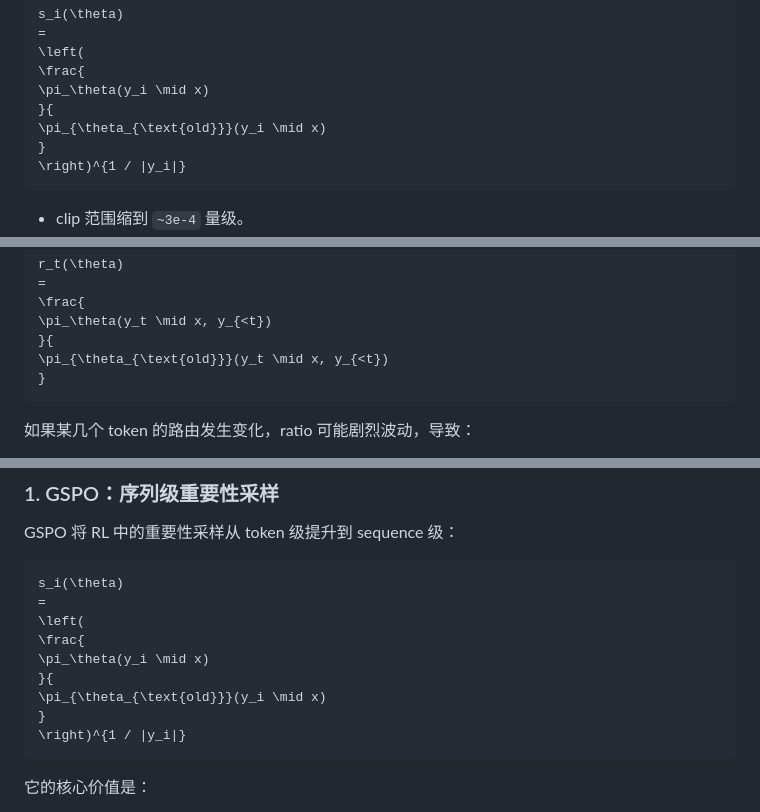
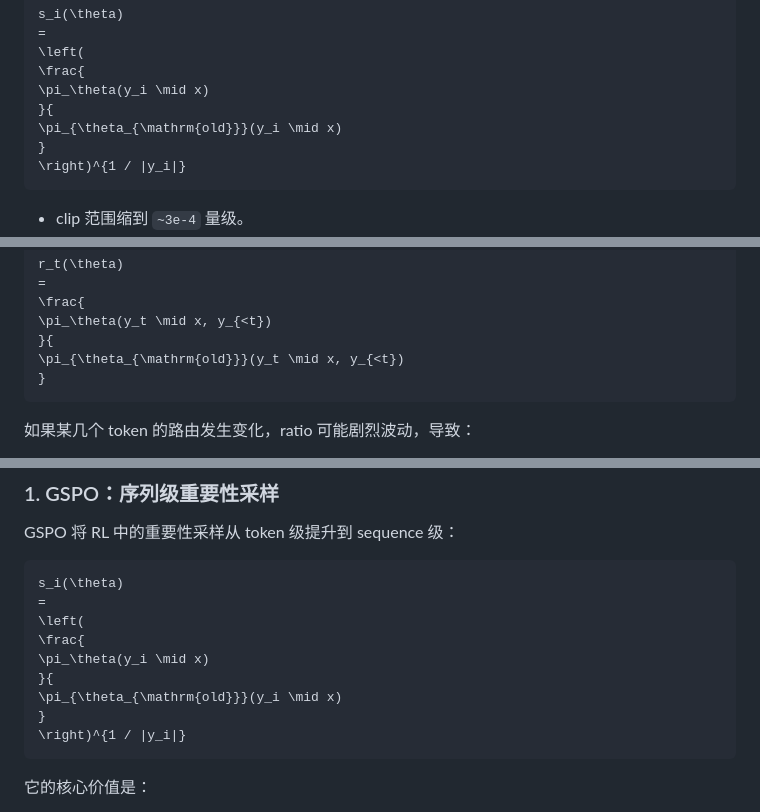
Before and after one commit to Clow5211/study-card-lab, a Markdown page: data/2026-07-01.md, 3 parts joined by grey strips. Drawn GitHub-style.

````diff
--- a/data/2026-07-01.md
+++ b/data/2026-07-01.md
@@ -675,7 +675,7 @@ s_i(\theta)
 \frac{
 \pi_\theta(y_i \mid x)
 }{
-\pi_{\theta_{\text{old}}}(y_i \mid x)
+\pi_{\theta_{\mathrm{old}}}(y_i \mid x)
 }
 \right)^{1 / |y_i|}
 ```
@@ -711,7 +711,7 @@ r_t(\theta)
 \frac{
 \pi_\theta(y_t \mid x, y_{<t})
 }{
-\pi_{\theta_{\text{old}}}(y_t \mid x, y_{<t})
+\pi_{\theta_{\mathrm{old}}}(y_t \mid x, y_{<t})
 }
 ```
 
@@ -1001,7 +1001,7 @@ s_i(\theta)
 \frac{
 \pi_\theta(y_i \mid x)
 }{
-\pi_{\theta_{\text{old}}}(y_i \mid x)
+\pi_{\theta_{\mathrm{old}}}(y_i \mid x)
 }
 \right)^{1 / |y_i|}
 ```
````
Also changed, not shown: other parts of data/2026-07-01.md (+6 -6 lines).
